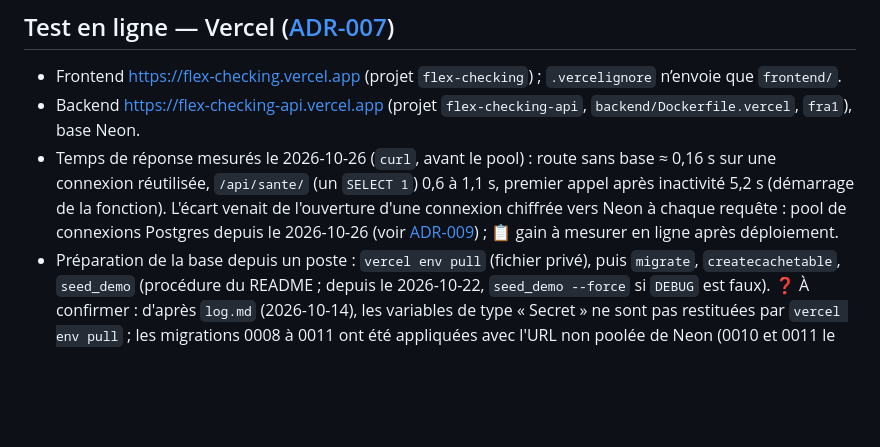
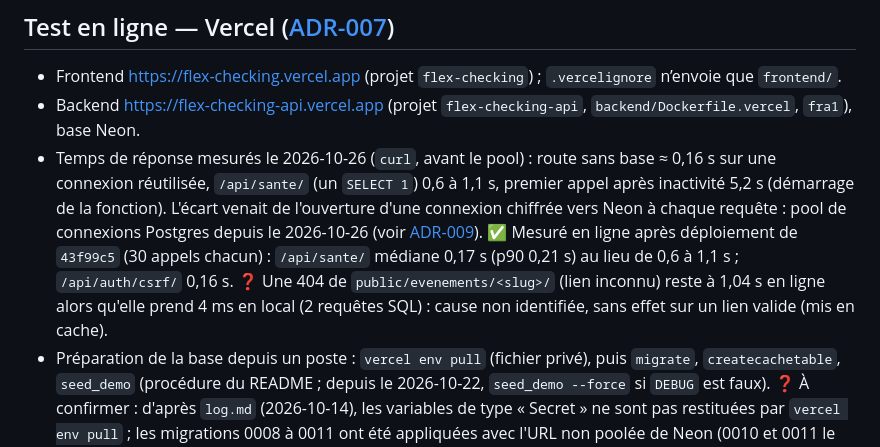
Before and after one commit to Gdapa123/Flex-Checking, a Markdown page: Cerveau/operations/deployment.md, the part around the change. Drawn GitHub-style; blank space fills up the shorter version.

```diff
--- a/Cerveau/operations/deployment.md
+++ b/Cerveau/operations/deployment.md
@@ -47,8 +47,11 @@ seule (le code construit `« {expediteur} <DEFAULT_FROM_EMAIL> »`). **Ne jamais
 - Temps de réponse mesurés le 2026-10-26 (`curl`, avant le pool) : route sans base ≈ 0,16 s sur une connexion
   réutilisée, `/api/sante/` (un `SELECT 1`) 0,6 à 1,1 s, premier appel après inactivité 5,2 s (démarrage de la
   fonction). L'écart venait de l'ouverture d'une connexion chiffrée vers Neon à chaque requête : pool de
-  connexions Postgres depuis le 2026-10-26 (voir [ADR-009](../decisions/ADR-009-file-attente-concurrence.md)) ;
-  📋 gain à mesurer en ligne après déploiement.
+  connexions Postgres depuis le 2026-10-26 (voir [ADR-009](../decisions/ADR-009-file-attente-concurrence.md)).
+  ✅ Mesuré en ligne après déploiement de `43f99c5` (30 appels chacun) : `/api/sante/` médiane 0,17 s (p90 0,21 s)
+  au lieu de 0,6 à 1,1 s ; `/api/auth/csrf/` 0,16 s. ❓ Une 404 de `public/evenements/<slug>/` (lien inconnu)
+  reste à 1,04 s en ligne alors qu'elle prend 4 ms en local (2 requêtes SQL) : cause non identifiée, sans effet
+  sur un lien valide (mis en cache).
 - Préparation de la base depuis un poste : `vercel env pull` (fichier privé), puis `migrate`, `createcachetable`, `seed_demo`
   (procédure du README ; depuis le 2026-10-22, `seed_demo --force` si `DEBUG` est faux). ❓ À confirmer : d'après `log.md` (2026-10-14), les variables de type « Secret » ne sont pas
   restituées par `vercel env pull` ; les migrations 0008 à 0011 ont été appliquées avec l'URL non poolée de Neon
```
Also changed, not shown: Cerveau/log.md (+13 -0 lines).
